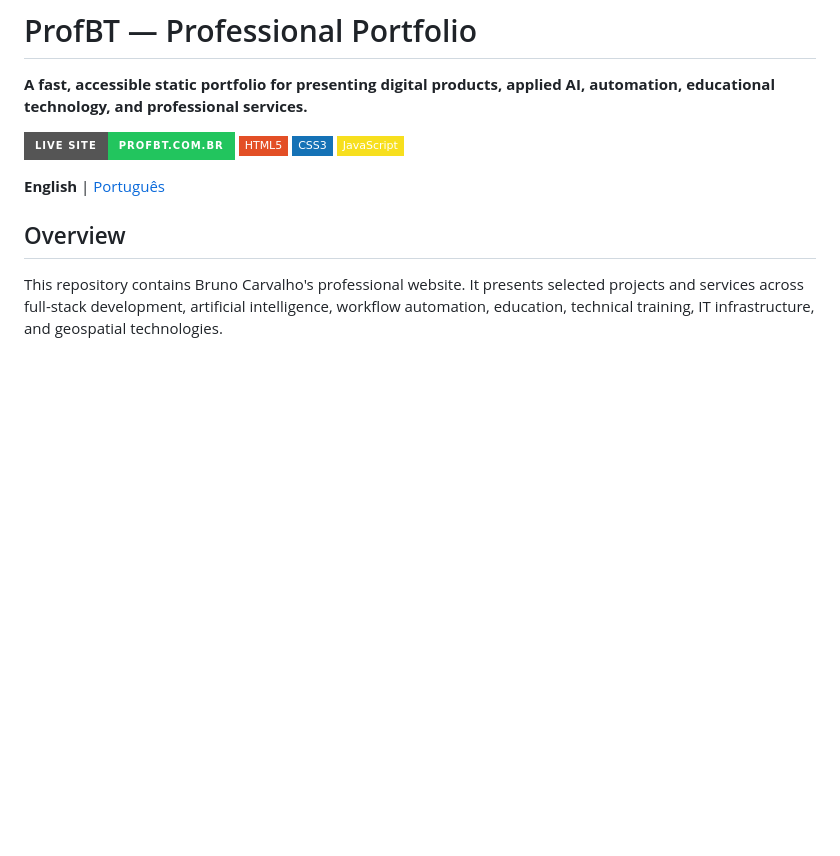
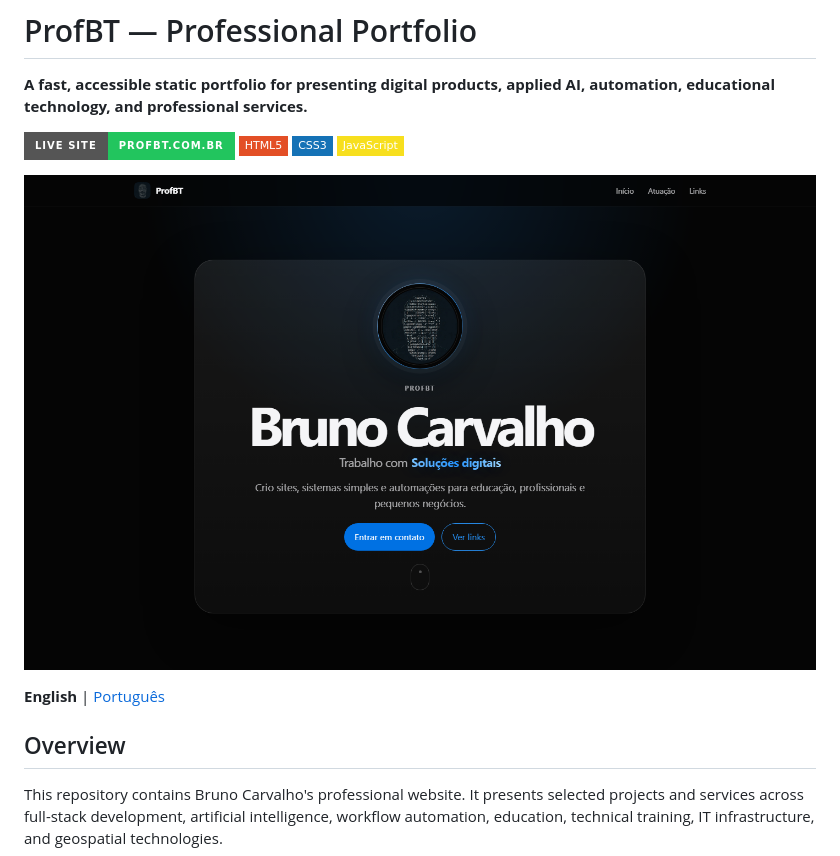
Before and after one commit to Profbt/profbt-site, a Markdown page: README.md, the part around the change. Rendered like a GitHub page; pictures changed too: docs/preview.png (added); badges without logos; blank space fills up the shorter version.

Commit message:
docs: add safe public project preview

```diff
--- a/README.md
+++ b/README.md
@@ -6,6 +6,8 @@
 ![HTML5](https://img.shields.io/badge/HTML5-E34F26?style=flat-square&logo=html5&logoColor=white)
 ![CSS3](https://img.shields.io/badge/CSS3-1572B6?style=flat-square&logo=css3&logoColor=white)
 ![JavaScript](https://img.shields.io/badge/JavaScript-F7DF1E?style=flat-square&logo=javascript&logoColor=black)
+
+![ProfBT professional portfolio preview](docs/preview.png)
 
 **English** | [Português](#português)
 
```
